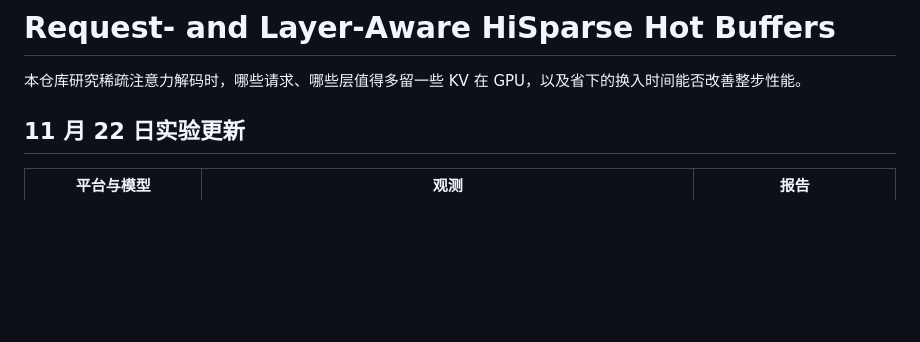
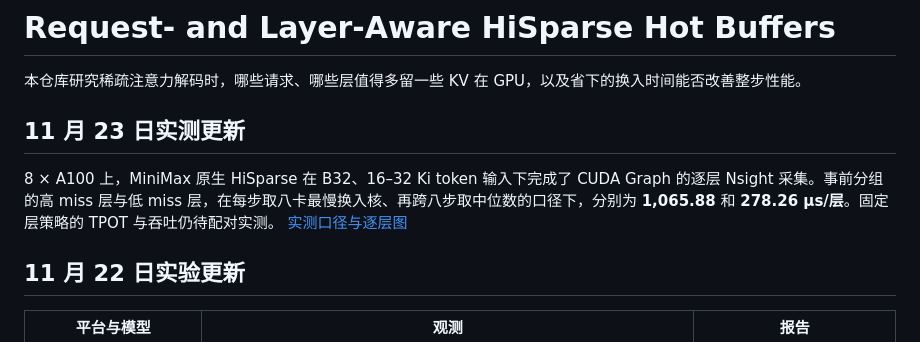
Before and after one commit to 6Mikao9/request-layer-aware-hisparse, a Markdown page: README.md, the part around the change. GitHub-like rendering; blank space fills up the shorter version.

Commit message:
Report A100 native HiSparse Graph profiling

```diff
--- a/README.md
+++ b/README.md
@@ -1,6 +1,10 @@
 # Request- and Layer-Aware HiSparse Hot Buffers
 
 本仓库研究稀疏注意力解码时，哪些请求、哪些层值得多留一些 KV 在 GPU，以及省下的换入时间能否改善整步性能。
+
+## 11 月 23 日实测更新
+
+8 × A100 上，MiniMax 原生 HiSparse 在 B32、16–32 Ki token 输入下完成了 CUDA Graph 的逐层 Nsight 采集。事前分组的高 miss 层与低 miss 层，在每步取八卡最慢换入核、再跨八步取中位数的口径下，分别为 **1,065.88** 和 **278.26 µs/层**。固定层策略的 TPOT 与吞吐仍待配对实测。 [实测口径与逐层图](NATIVE_GRAPH_20261123.md)
 
 ## 11 月 22 日实验更新
 
```
Also changed, not shown: NATIVE_GRAPH_20261123.md (added, +26 -0 lines), assets/a100-native-graph-swap-20261123.png (added).
